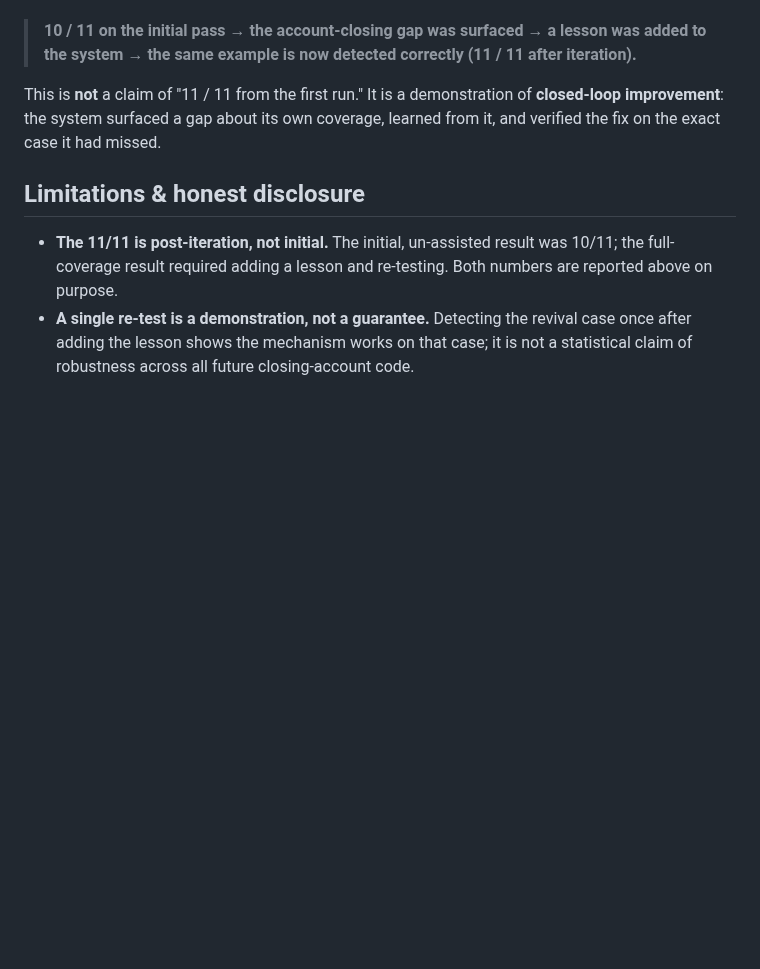
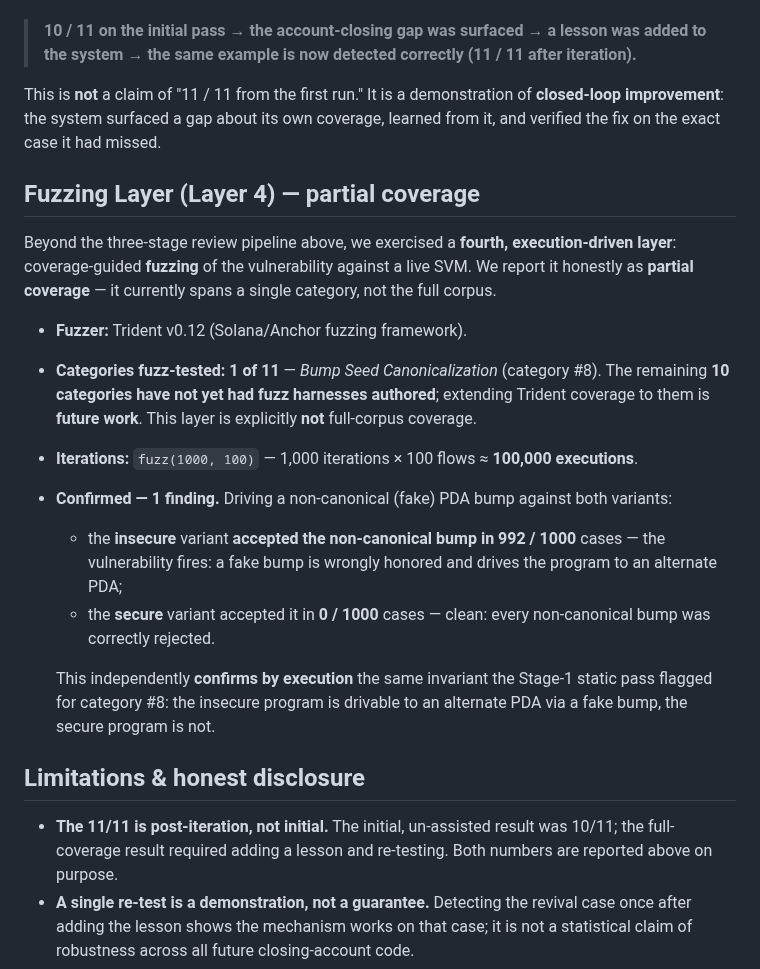
Before and after one commit to hanifjp/audit-reports, a Markdown page: practice-runs/sealevel-attacks-benchmark.md, the part around one of its changes. GitHub-like rendering; blank space fills up the shorter version.

```diff
--- a/practice-runs/sealevel-attacks-benchmark.md
+++ b/practice-runs/sealevel-attacks-benchmark.md
@@ -130,6 +130,27 @@ This is **not** a claim of "11 / 11 from the first run." It is a demonstration o
 improvement**: the system surfaced a gap about its own coverage, learned from it, and verified the
 fix on the exact case it had missed.
 
+## Fuzzing Layer (Layer 4) — partial coverage
+
+Beyond the three-stage review pipeline above, we exercised a **fourth, execution-driven layer**:
+coverage-guided **fuzzing** of the vulnerability against a live SVM. We report it honestly as
+**partial coverage** — it currently spans a single category, not the full corpus.
+
+- **Fuzzer:** Trident v0.12 (Solana/Anchor fuzzing framework).
+- **Categories fuzz-tested: 1 of 11** — *Bump Seed Canonicalization* (category #8). The remaining
+  **10 categories have not yet had fuzz harnesses authored**; extending Trident coverage to them is
+  **future work**. This layer is explicitly **not** full-corpus coverage.
+- **Iterations:** `fuzz(1000, 100)` — 1,000 iterations × 100 flows ≈ **100,000 executions**.
+- **Confirmed — 1 finding.** Driving a non-canonical (fake) PDA bump against both variants:
+  - the **insecure** variant **accepted the non-canonical bump in 992 / 1000** cases — the
+    vulnerability fires: a fake bump is wrongly honored and drives the program to an alternate PDA;
+  - the **secure** variant accepted it in **0 / 1000** cases — clean: every non-canonical bump was
+    correctly rejected.
+
+  This independently **confirms by execution** the same invariant the Stage-1 static pass flagged
+  for category #8: the insecure program is drivable to an alternate PDA via a fake bump, the secure
+  program is not.
+
 ## Limitations & honest disclosure
 
 - **The 11/11 is post-iteration, not initial.** The initial, un-assisted result was 10/11; the
```
Also changed, not shown: other parts of practice-runs/sealevel-attacks-benchmark.md (+13 -13 lines).
